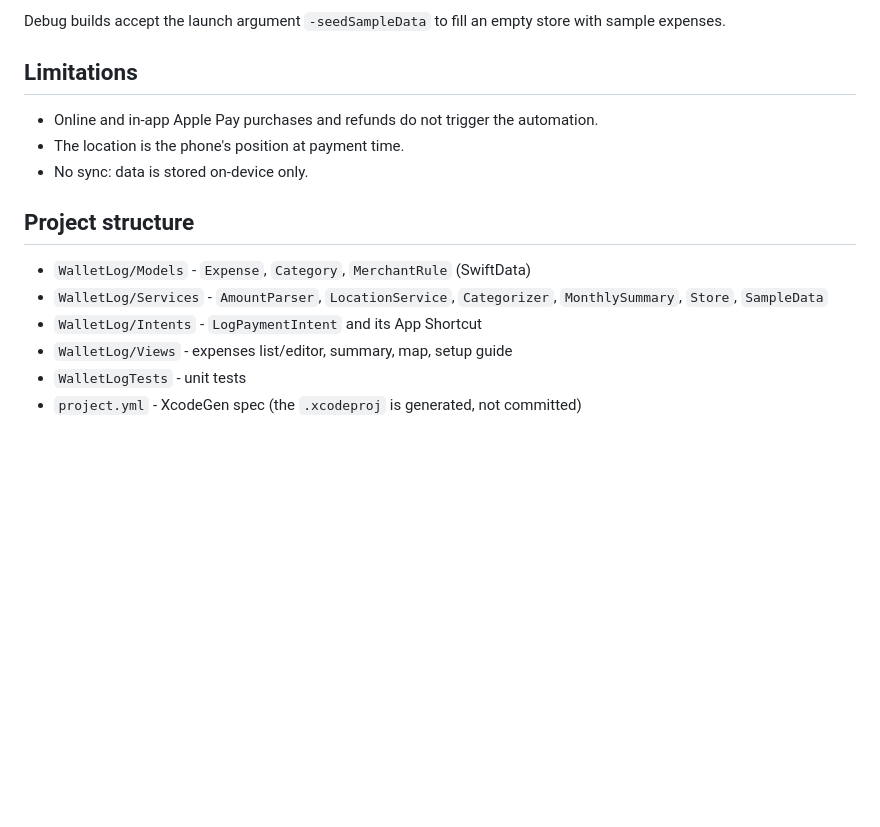
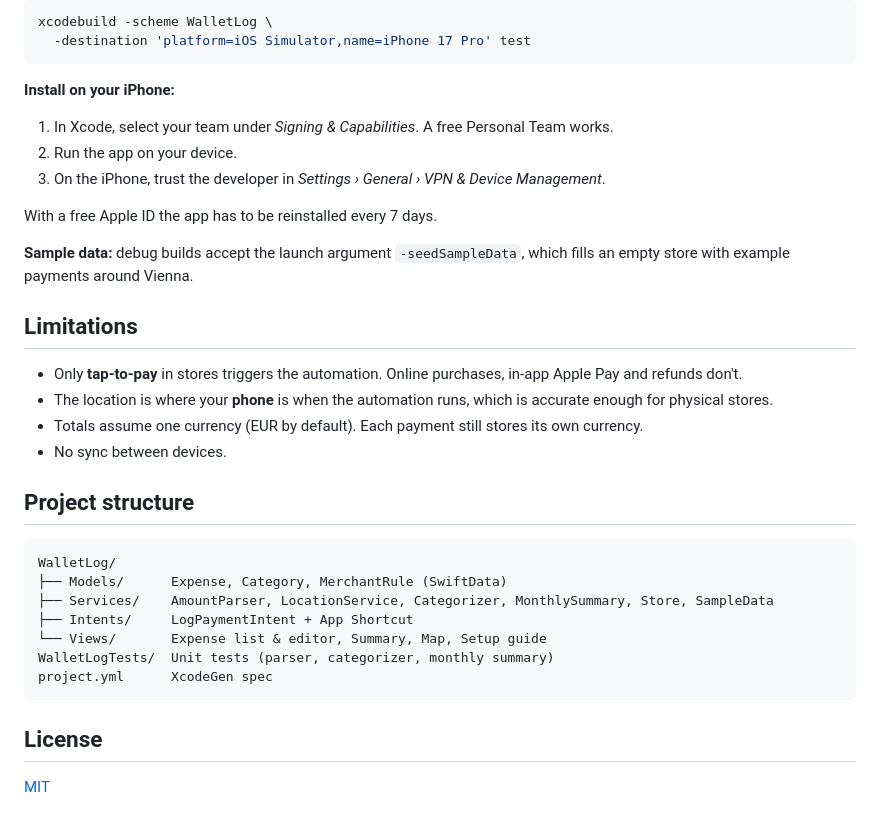
Before and after one commit to ddiaz-daniel/wallet-log, a Markdown page: README.md, the part around one of its changes. GitHub-like rendering; blank space fills up the shorter version.

````diff
--- a/README.md
+++ b/README.md
@@ -28,17 +59,37 @@ Install on a device: open `WalletLog.xcodeproj` in Xcode, set your Personal Team
 
-Debug builds accept the launch argument `-seedSampleData` to fill an empty store with sample expenses.
+```sh
+xcodebuild -scheme WalletLog \
+  -destination 'platform=iOS Simulator,name=iPhone 17 Pro' test
+```
+
+**Install on your iPhone:**
+1. In Xcode, select your team under *Signing & Capabilities*. A free Personal Team works.
+2. Run the app on your device.
+3. On the iPhone, trust the developer in *Settings › General › VPN & Device Management*.
+
+With a free Apple ID the app has to be reinstalled every 7 days.
+
+**Sample data:** debug builds accept the launch argument `-seedSampleData`, which fills an empty store with example payments around Vienna.
 
 ## Limitations
 
-- Online and in-app Apple Pay purchases and refunds do not trigger the automation.
-- The location is the phone's position at payment time.
-- No sync: data is stored on-device only.
+- Only **tap-to-pay** in stores triggers the automation. Online purchases, in-app Apple Pay and refunds don't.
+- The location is where your **phone** is when the automation runs, which is accurate enough for physical stores.
+- Totals assume one currency (EUR by default). Each payment still stores its own currency.
+- No sync between devices.
 
 ## Project structure
 
-- `WalletLog/Models` - `Expense`, `Category`, `MerchantRule` (SwiftData)
-- `WalletLog/Services` - `AmountParser`, `LocationService`, `Categorizer`, `MonthlySummary`, `Store`, `SampleData`
-- `WalletLog/Intents` - `LogPaymentIntent` and its App Shortcut
-- `WalletLog/Views` - expenses list/editor, summary, map, setup guide
-- `WalletLogTests` - unit tests
-- `project.yml` - XcodeGen spec (the `.xcodeproj` is generated, not committed)
+```
+WalletLog/
+├── Models/      Expense, Category, MerchantRule (SwiftData)
+├── Services/    AmountParser, LocationService, Categorizer, MonthlySummary, Store, SampleData
+├── Intents/     LogPaymentIntent + App Shortcut
+└── Views/       Expense list & editor, Summary, Map, Setup guide
+WalletLogTests/  Unit tests (parser, categorizer, monthly summary)
+project.yml      XcodeGen spec
+```
+
+## License
+
+[MIT](LICENSE)
````
Also changed, not shown: other parts of README.md (+45 -14 lines), docs/screenshots/expenses.jpg (added), docs/screenshots/map.jpg (added), docs/screenshots/summary.jpg (added).
